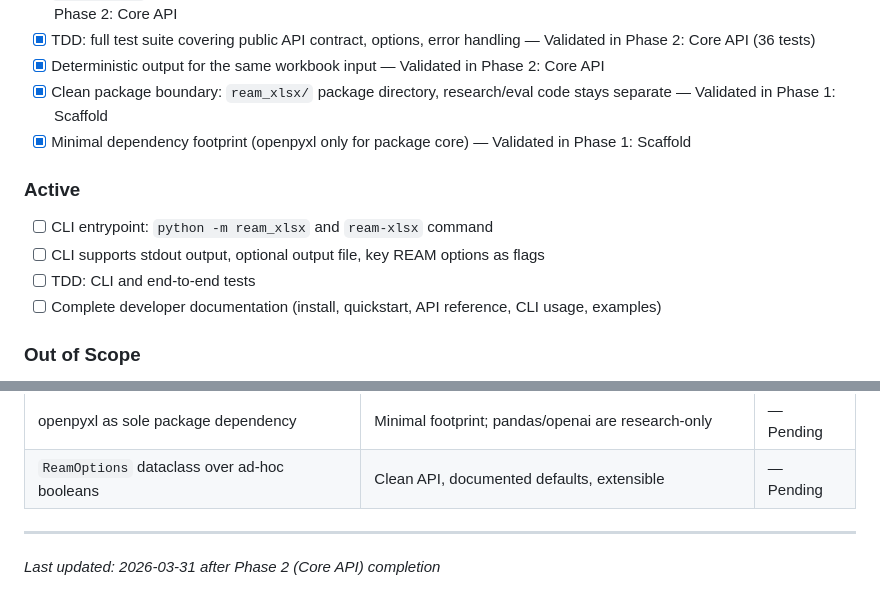
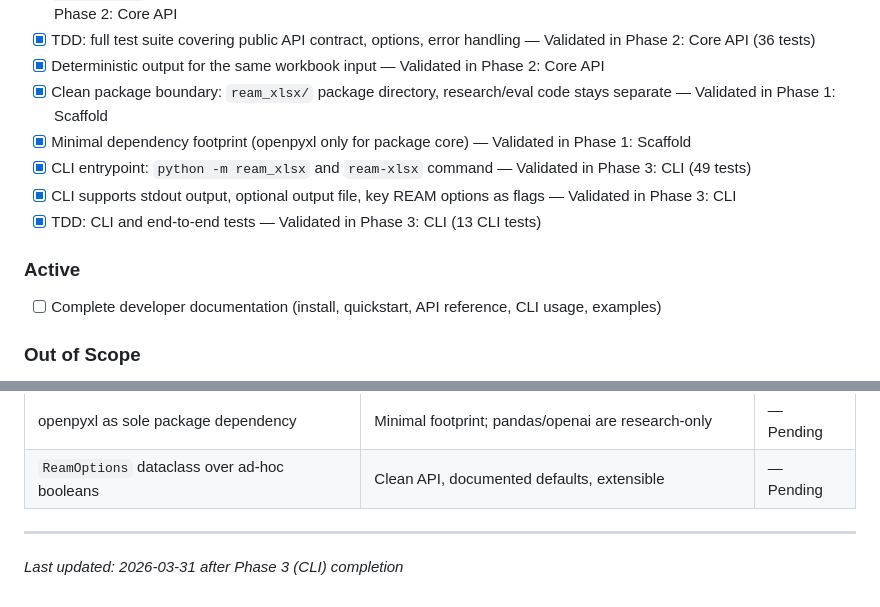
Before and after one commit to runway/ream, a Markdown page: .planning/PROJECT.md, 2 parts joined by grey strips. Rendered like a GitHub page.

Commit message:
docs(phase-03): evolve PROJECT.md after phase completion

```diff
--- a/.planning/PROJECT.md
+++ b/.planning/PROJECT.md
@@ -19,12 +19,12 @@ Any Python application can `pip install ream` and convert XLSX workbooks to REAM
 - [x] Deterministic output for the same workbook input — Validated in Phase 2: Core API
 - [x] Clean package boundary: `ream_xlsx/` package directory, research/eval code stays separate — Validated in Phase 1: Scaffold
 - [x] Minimal dependency footprint (openpyxl only for package core) — Validated in Phase 1: Scaffold
+- [x] CLI entrypoint: `python -m ream_xlsx` and `ream-xlsx` command — Validated in Phase 3: CLI (49 tests)
+- [x] CLI supports stdout output, optional output file, key REAM options as flags — Validated in Phase 3: CLI
+- [x] TDD: CLI and end-to-end tests — Validated in Phase 3: CLI (13 CLI tests)
 
 ### Active
 
-- [ ] CLI entrypoint: `python -m ream_xlsx` and `ream-xlsx` command
-- [ ] CLI supports stdout output, optional output file, key REAM options as flags
-- [ ] TDD: CLI and end-to-end tests
 - [ ] Complete developer documentation (install, quickstart, API reference, CLI usage, examples)
 
 ### Out of Scope
@@ -62,4 +62,4 @@ Any Python application can `pip install ream` and convert XLSX workbooks to REAM
 | `ReamOptions` dataclass over ad-hoc booleans | Clean API, documented defaults, extensible | — Pending |
 
 ---
-*Last updated: 2026-03-31 after Phase 2 (Core API) completion*
+*Last updated: 2026-03-31 after Phase 3 (CLI) completion*
```
